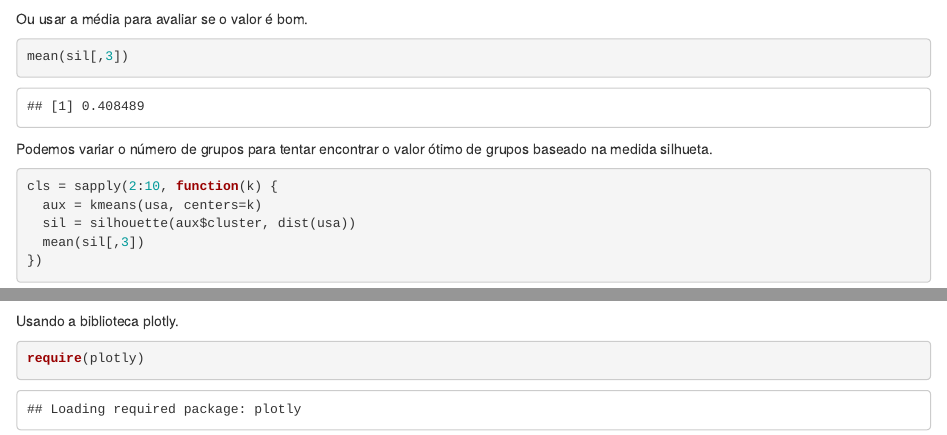
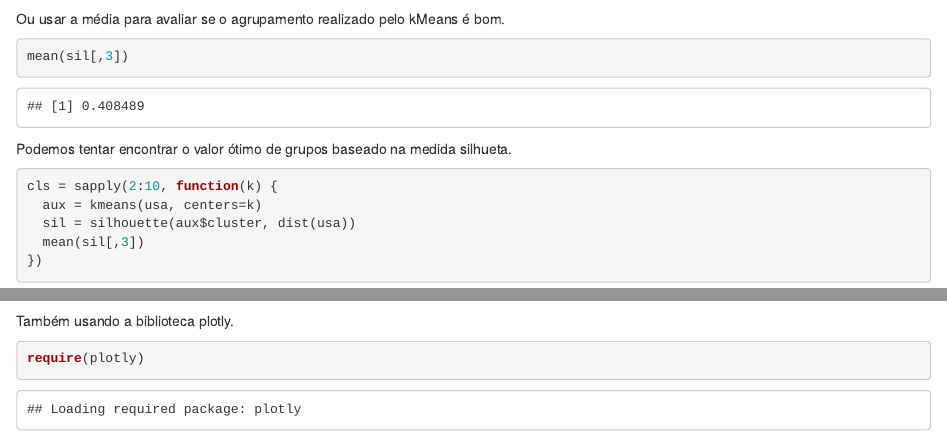
Before and after one commit to lpfgarcia/cursoR, an R Markdown document (agrupamento.Rmd): the page in a window 1100 px wide, from 5060 px down, and a second part further down, joined at a grey line. Rendered offline with R 4.5, knitr and Pandoc, with nearby package versions; code that draws random numbers runs with fixed seeds of ours; some code elsewhere in the file could not run offline.

Commit message:
update clusters

````diff
--- a/agrupamento.Rmd
+++ b/agrupamento.Rmd
@@ -90,13 +90,13 @@ Podemos mostrar graficamente o valor da silhueta por amostra.
 plot(sil)
 ```
 
-Ou usar a média para avaliar se o valor é bom.
+Ou usar a média para avaliar se o agrupamento realizado pelo kMeans é bom.
 
 ```{r}
 mean(sil[,3])
 ```
 
-Podemos variar o número de grupos para tentar encontrar o valor ótimo de grupos baseado na medida silhueta.
+Podemos tentar encontrar o valor ótimo de grupos baseado na medida silhueta.
 
 ```{r}
 cls = sapply(2:10, function(k) {
@@ -107,12 +107,13 @@ cls = sapply(2:10, function(k) {
 ```
 
 Podemos plotar os valores da silhueta.
+
 ```{r}
 names(cls) = 2:10
 plot(names(cls), cls, type = "l")
 ```
 
-Usando a biblioteca plotly.
+Também usando a biblioteca plotly.
 
 ```{r}
 require(plotly)
````
Also changed, not shown: agrupamento.Rmd (2 more changed lines).
